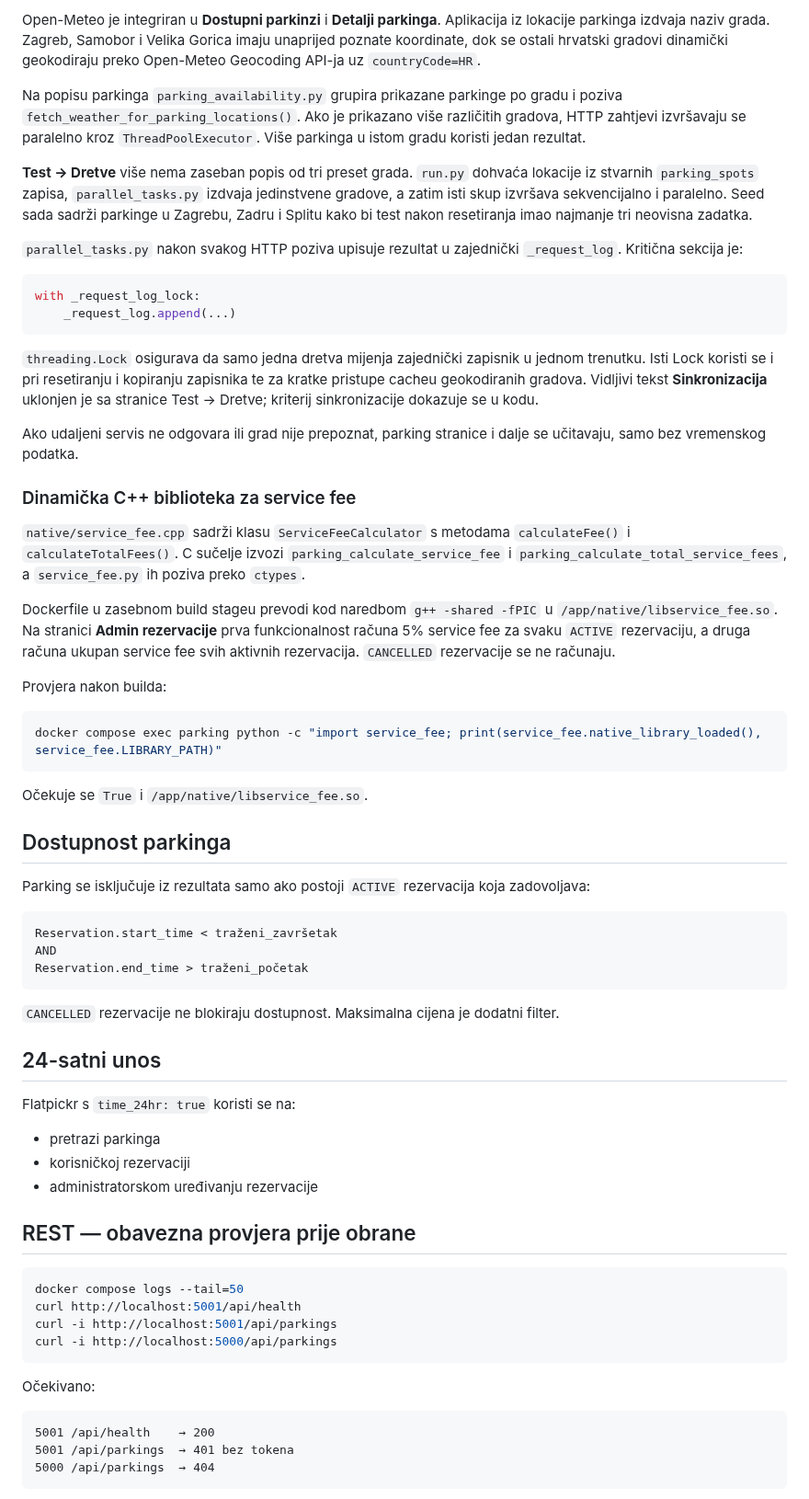
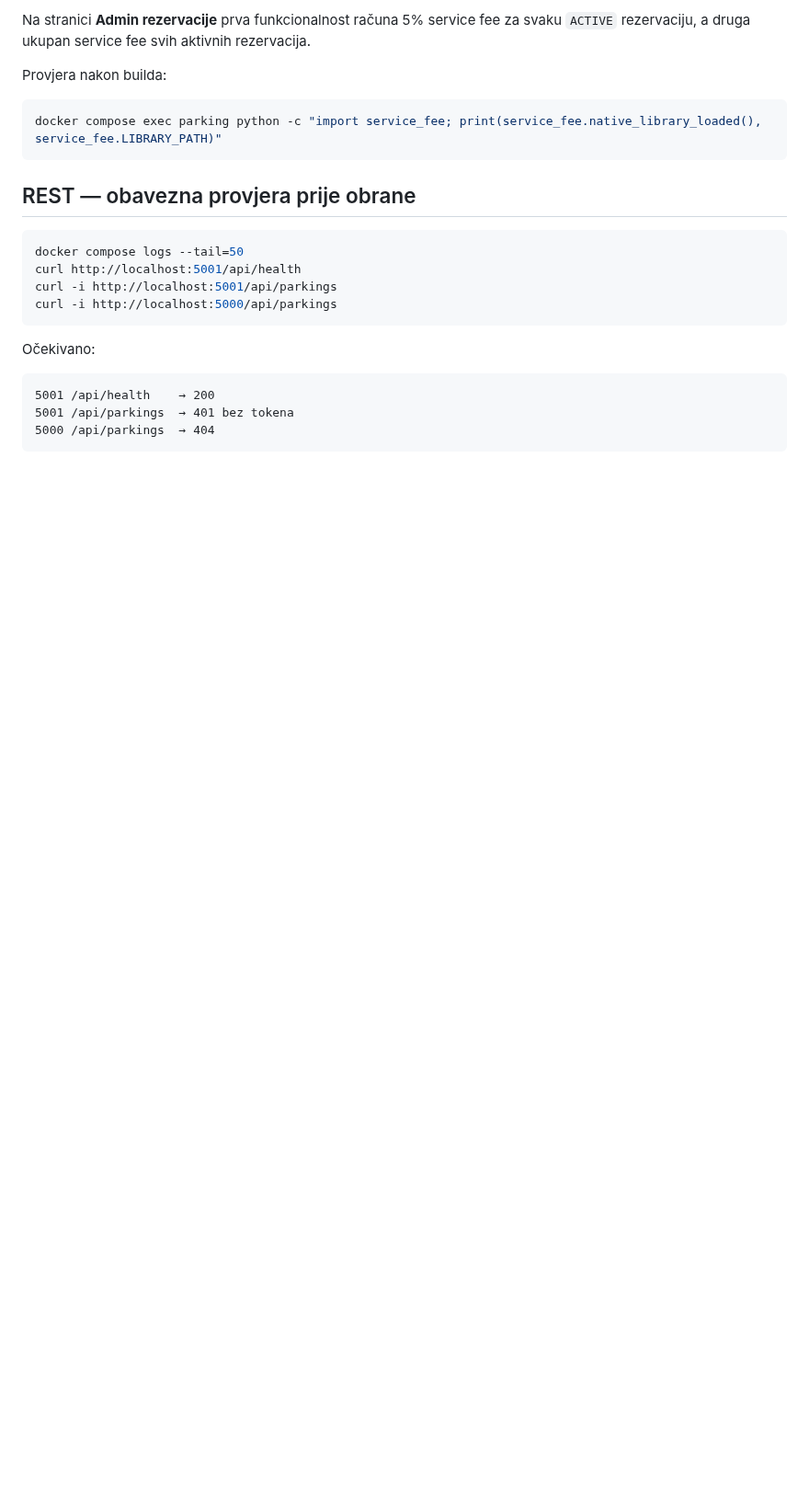
Before and after one commit to HeadshotFTW/ParKING, a Markdown page: AUDIT.md, the part around one of its changes. Shown at 92% size. Drawn GitHub-style; blank space fills up the shorter version.

````diff
--- a/AUDIT.md
+++ b/AUDIT.md
@@ -104,53 +85,10 @@ SHA-256 ostaje integriran u **Moje rezervacije** kao provjera integriteta stvarn
-Open-Meteo je integriran u **Dostupni parkinzi** i **Detalji parkinga**. Aplikacija iz lokacije parkinga izdvaja naziv grada. Zagreb, Samobor i Velika Gorica imaju unaprijed poznate koordinate, dok se ostali hrvatski gradovi dinamički geokodiraju preko Open-Meteo Geocoding API-ja uz `countryCode=HR`.
-
-Na popisu parkinga `parking_availability.py` grupira prikazane parkinge po gradu i poziva `fetch_weather_for_parking_locations()`. Ako je prikazano više različitih gradova, HTTP zahtjevi izvršavaju se paralelno kroz `ThreadPoolExecutor`. Više parkinga u istom gradu koristi jedan rezultat.
-
-**Test → Dretve** više nema zaseban popis od tri preset grada. `run.py` dohvaća lokacije iz stvarnih `parking_spots` zapisa, `parallel_tasks.py` izdvaja jedinstvene gradove, a zatim isti skup izvršava sekvencijalno i paralelno. Seed sada sadrži parkinge u Zagrebu, Zadru i Splitu kako bi test nakon resetiranja imao najmanje tri neovisna zadatka.
-
-`parallel_tasks.py` nakon svakog HTTP poziva upisuje rezultat u zajednički `_request_log`. Kritična sekcija je:
-
-```python
-with _request_log_lock:
-    _request_log.append(...)
-```
-
-`threading.Lock` osigurava da samo jedna dretva mijenja zajednički zapisnik u jednom trenutku. Isti Lock koristi se i pri resetiranju i kopiranju zapisnika te za kratke pristupe cacheu geokodiranih gradova. Vidljivi tekst **Sinkronizacija** uklonjen je sa stranice Test → Dretve; kriterij sinkronizacije dokazuje se u kodu.
-
-Ako udaljeni servis ne odgovara ili grad nije prepoznat, parking stranice i dalje se učitavaju, samo bez vremenskog podatka.
-
-### Dinamička C++ biblioteka za service fee
-
-`native/service_fee.cpp` sadrži klasu `ServiceFeeCalculator` s metodama `calculateFee()` i `calculateTotalFees()`. C sučelje izvozi `parking_calculate_service_fee` i `parking_calculate_total_service_fees`, a `service_fee.py` ih poziva preko `ctypes`.
-
-Dockerfile u zasebnom build stageu prevodi kod naredbom `g++ -shared -fPIC` u `/app/native/libservice_fee.so`. Na stranici **Admin rezervacije** prva funkcionalnost računa 5% service fee za svaku `ACTIVE` rezervaciju, a druga računa ukupan service fee svih aktivnih rezervacija. `CANCELLED` rezervacije se ne računaju.
+Na stranici **Admin rezervacije** prva funkcionalnost računa 5% service fee za svaku `ACTIVE` rezervaciju, a druga ukupan service fee svih aktivnih rezervacija.
 
 Provjera nakon builda:
 
 ```bash
 docker compose exec parking python -c "import service_fee; print(service_fee.native_library_loaded(), service_fee.LIBRARY_PATH)"
 ```
-
-Očekuje se `True` i `/app/native/libservice_fee.so`.
-
-## Dostupnost parkinga
-
-Parking se isključuje iz rezultata samo ako postoji `ACTIVE` rezervacija koja zadovoljava:
-
-```text
-Reservation.start_time < traženi_završetak
-AND
-Reservation.end_time > traženi_početak
-```
-
-`CANCELLED` rezervacije ne blokiraju dostupnost. Maksimalna cijena je dodatni filter.
-
-## 24-satni unos
-
-Flatpickr s `time_24hr: true` koristi se na:
-
-- pretrazi parkinga
-- korisničkoj rezervaciji
-- administratorskom uređivanju rezervacije
 
 ## REST — obavezna provjera prije obrane
 
````
Also changed, not shown: other parts of AUDIT.md (+37 -70 lines).
